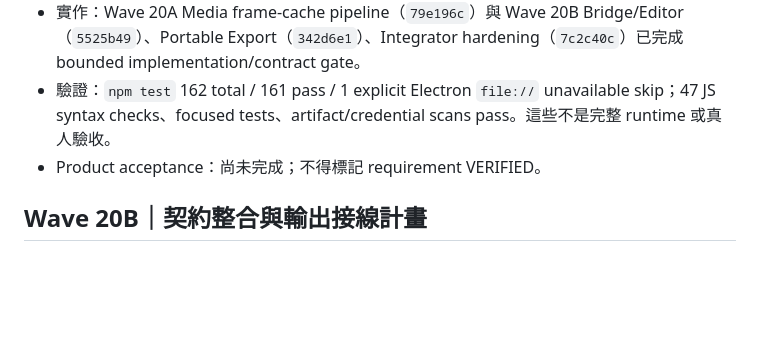
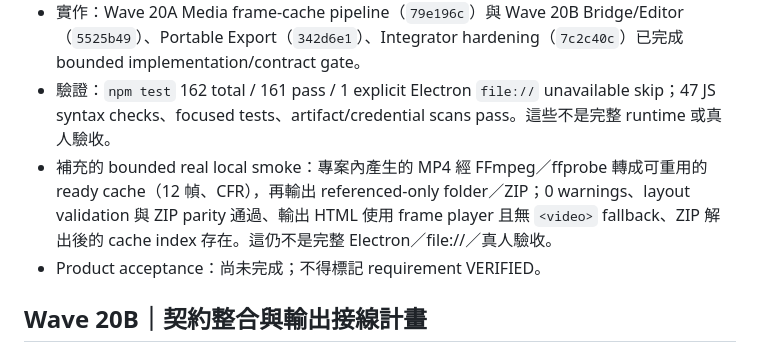
Before and after one commit to treepolo/pitching-analysis-report-generator, a Markdown page: WAVE_20_FRAME_CACHE_PLAN.md, the part around the change. GitHub-like rendering; blank space fills up the shorter version.

Commit message:
docs: record real frame cache smoke

```diff
--- a/WAVE_20_FRAME_CACHE_PLAN.md
+++ b/WAVE_20_FRAME_CACHE_PLAN.md
@@ -93,6 +93,7 @@
 - 平行方案：D，四條 bounded lanes。
 - 實作：Wave 20A Media frame-cache pipeline（`79e196c`）與 Wave 20B Bridge/Editor（`5525b49`）、Portable Export（`342d6e1`）、Integrator hardening（`7c2c40c`）已完成 bounded implementation/contract gate。
 - 驗證：`npm test` 162 total / 161 pass / 1 explicit Electron `file://` unavailable skip；47 JS syntax checks、focused tests、artifact/credential scans pass。這些不是完整 runtime 或真人驗收。
+- 補充的 bounded real local smoke：專案內產生的 MP4 經 FFmpeg／ffprobe 轉成可重用的 ready cache（12 幀、CFR），再輸出 referenced-only folder／ZIP；0 warnings、layout validation 與 ZIP parity 通過、輸出 HTML 使用 frame player 且無 `<video>` fallback、ZIP 解出後的 cache index 存在。這仍不是完整 Electron／file://／真人驗收。
 - Product acceptance：尚未完成；不得標記 requirement VERIFIED。
 
 ## Wave 20B｜契約整合與輸出接線計畫
```
Also changed, not shown: IMPLEMENTATION_STATUS.md (+3 -2 lines), PROJECT_STATE.md (+4 -3 lines).
